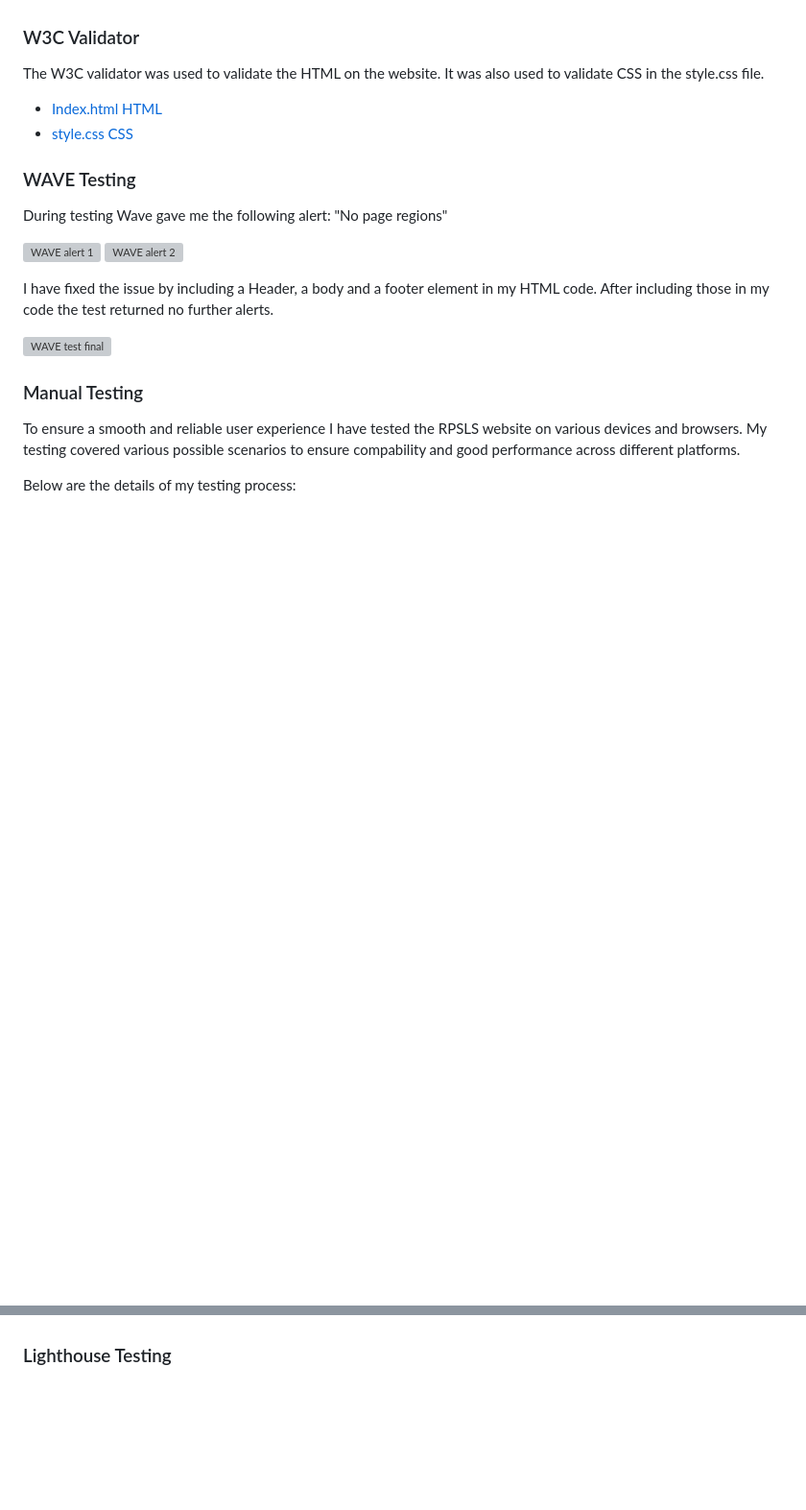
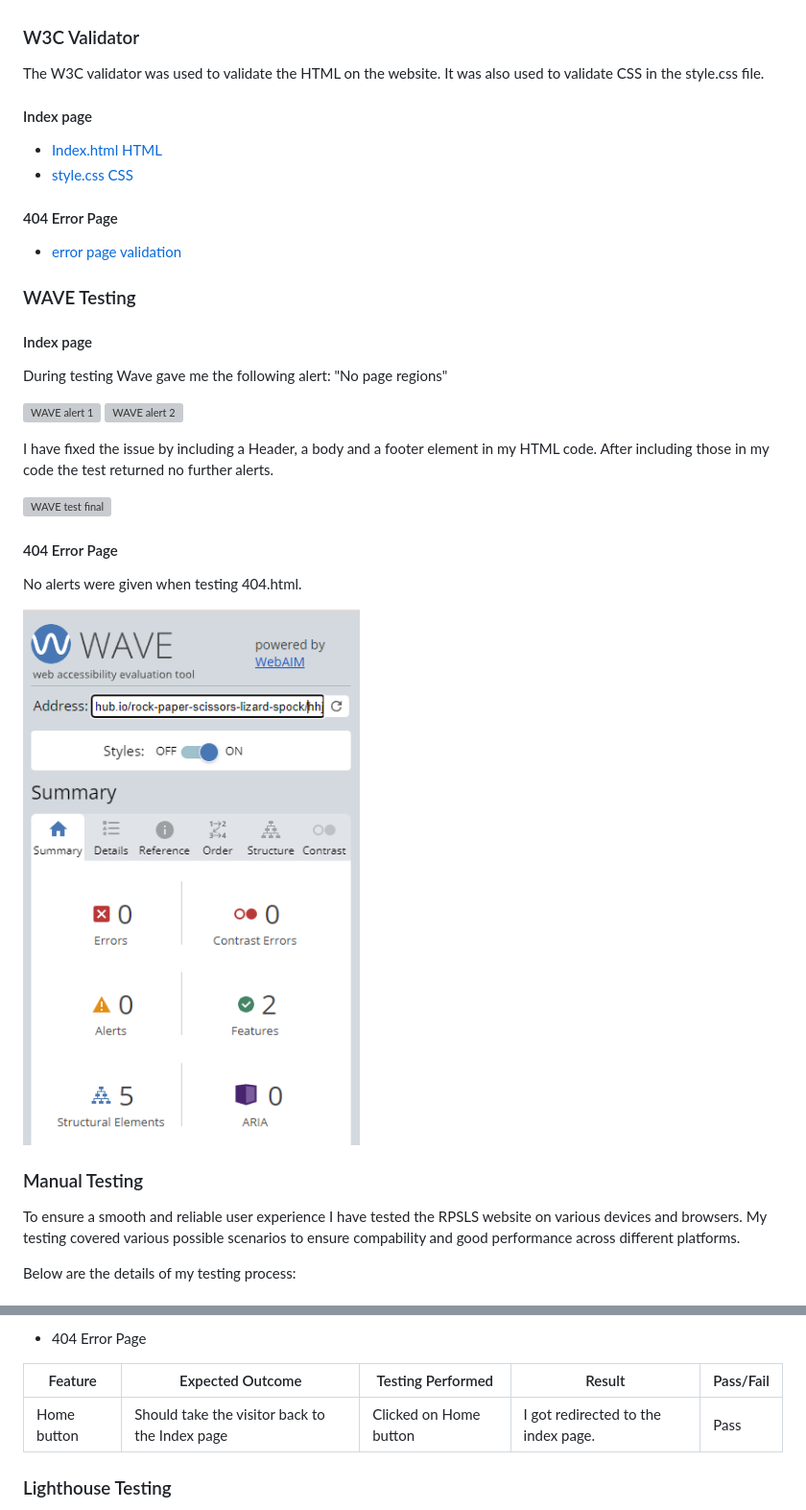
Before and after one commit to Keszi94/rock-paper-scissors-lizard-spock, a Markdown page: README.md, 2 parts joined by grey strips. Shown: that part at 96% size. Rendered like a GitHub page; pictures changed too: assets/images/readme-images/error-pg-wave.png (added); blank space fills up the shorter version; grey boxes are pictures that could not be loaded.

Commit message:
Extend the manual testing section in the readme file. Finish styling the 404 page.

```diff
--- a/README.md
+++ b/README.md
@@ -185,10 +185,18 @@ Testing was ongoing throughout the entire build. I utilised Chrome developer too
 
 The W3C validator was used to validate the HTML on the website. It was also used to validate CSS in the style.css file.
 
+#### Index page
+
 * [Index.html HTML](assets/images/readme-images/markup-validation-html.png)
 * [style.css CSS](assets/images/readme-images/validation-css.png)
 
+#### 404 Error Page
+
+* [error page validation](assets/images/readme-images/error-pg-markup-valid.png)
+
 ### WAVE Testing
+
+#### Index page
 
 During testing Wave gave me the following alert: "No page regions"
 
@@ -198,6 +206,12 @@ During testing Wave gave me the following alert: "No page regions"
 I have fixed the issue by including a Header, a body and a footer element in my HTML code. After including those in my code the test returned no further alerts.
 
 ![WAVE test final](assets/images/readme-images/wave-complete.png)
+
+#### 404 Error Page
+
+No alerts were given when testing 404.html.
+
+![Wave test error page](assets/images/readme-images/error-pg-wave.png)
 
 ### Manual Testing
 
@@ -226,3 +268,8 @@ Below are the details of my testing process:
+* 404 Error Page
+
+| Feature | Expected Outcome | Testing Performed | Result | Pass/Fail |
+| --- | --- | --- | --- | --- |
+| Home button | Should take the visitor back to the Index page | Clicked on Home button | I got redirected to the index page. | Pass |
 
 ### Lighthouse Testing
 
```
Also changed, not shown: other parts of README.md (+28 -0 lines), 1 other file.
